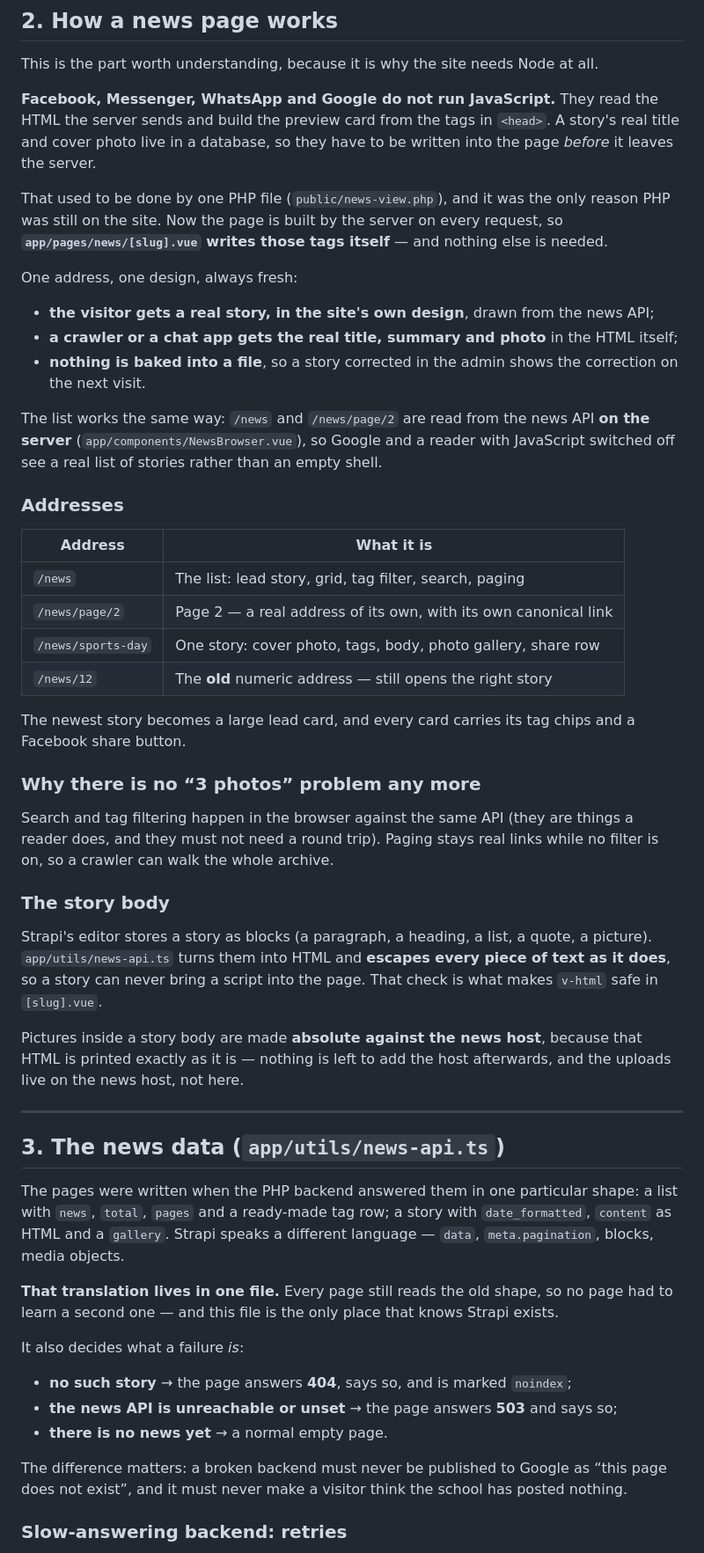
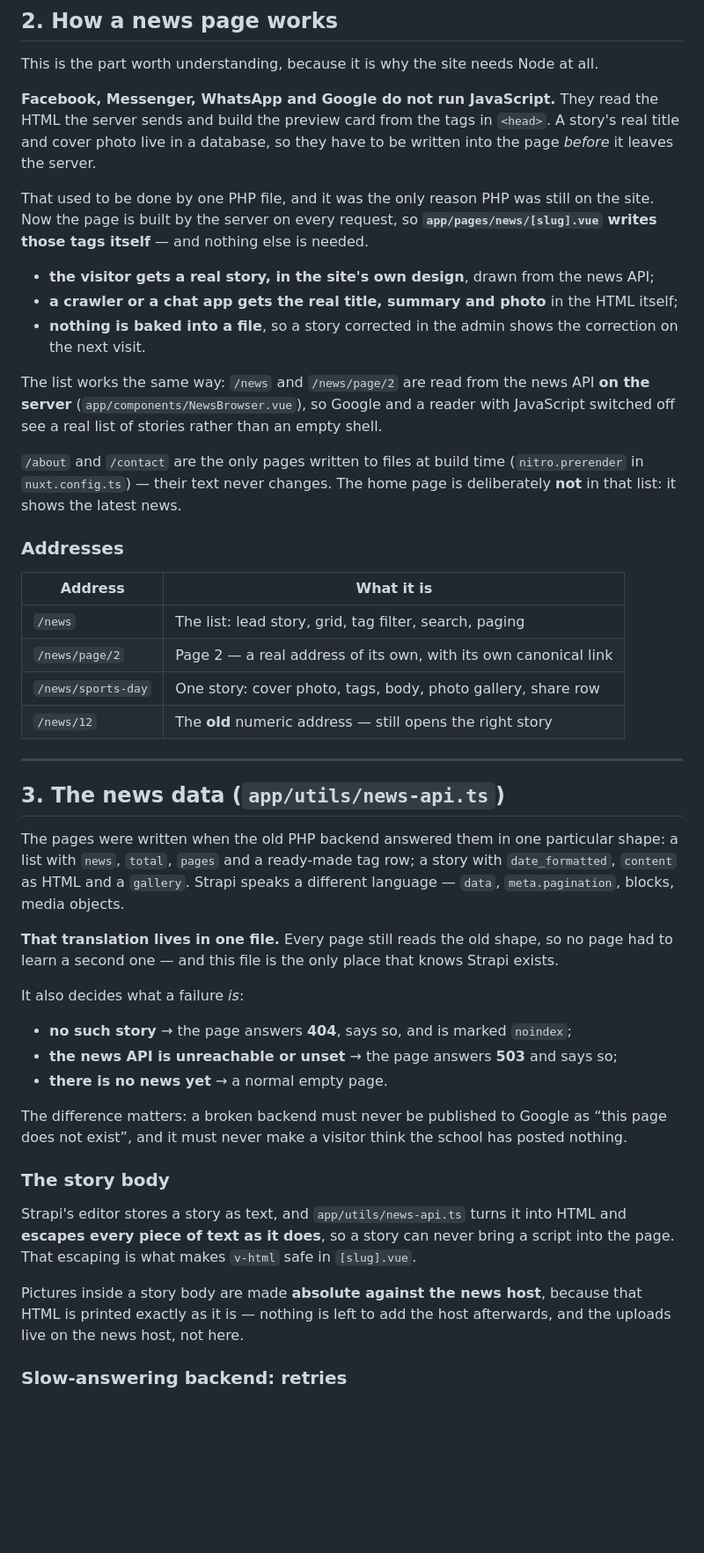
Before and after one commit to zek-cmd/softnet-frontend, a Markdown page: README.md, the part around one of its changes. Shown at 88% size. GitHub-like rendering; blank space fills up the shorter version.

```diff
--- a/README.md
+++ b/README.md
@@ -76,11 +77,9 @@ server sends and build the preview card from the tags in `<head>`. A story's rea
 cover photo live in a database, so they have to be written into the page *before* it leaves the
 server.
 
-That used to be done by one PHP file (`public/news-view.php`), and it was the only reason PHP
-was still on the site. Now the page is built by the server on every request, so
-**`app/pages/news/[slug].vue` writes those tags itself** — and nothing else is needed.
-
-One address, one design, always fresh:
+That used to be done by one PHP file, and it was the only reason PHP was still on the site. Now
+the page is built by the server on every request, so **`app/pages/news/[slug].vue` writes those
+tags itself** — and nothing else is needed.
 
 - **the visitor gets a real story, in the site's own design**, drawn from the news API;
 - **a crawler or a chat app gets the real title, summary and photo** in the HTML itself;
@@ -88,8 +87,12 @@ One address, one design, always fresh:
   the next visit.
 
 The list works the same way: `/news` and `/news/page/2` are read from the news API **on the
-server** (`app/components/NewsBrowser.vue`), so Google and a reader with JavaScript switched
-off see a real list of stories rather than an empty shell.
+server** (`app/components/NewsBrowser.vue`), so Google and a reader with JavaScript switched off
+see a real list of stories rather than an empty shell.
+
+`/about` and `/contact` are the only pages written to files at build time (`nitro.prerender` in
+`nuxt.config.ts`) — their text never changes. The home page is deliberately **not** in that list:
+it shows the latest news.
 
 ### Addresses
 
@@ -100,33 +103,13 @@ off see a real list of stories rather than an empty shell.
 | `/news/sports-day` | One story: cover photo, tags, body, photo gallery, share row |
 | `/news/12` | The **old** numeric address — still opens the right story |
 
-The newest story becomes a large lead card, and every card carries its tag chips and a Facebook
-share button.
-
-### Why there is no “3 photos” problem any more
-
-Search and tag filtering happen in the browser against the same API (they are things a reader
-does, and they must not need a round trip). Paging stays real links while no filter is on, so a
-crawler can walk the whole archive.
-
-### The story body
-
-Strapi's editor stores a story as blocks (a paragraph, a heading, a list, a quote, a picture).
-`app/utils/news-api.ts` turns them into HTML and **escapes every piece of text as it does**, so
-a story can never bring a script into the page. That check is what makes `v-html` safe in
-`[slug].vue`.
-
-Pictures inside a story body are made **absolute against the news host**, because that HTML is
-printed exactly as it is — nothing is left to add the host afterwards, and the uploads live on
-the news host, not here.
-
 ---
 
 ## 3. The news data (`app/utils/news-api.ts`)
 
-The pages were written when the PHP backend answered them in one particular shape: a list with
-`news`, `total`, `pages` and a ready-made tag row; a story with `date_formatted`, `content` as
-HTML and a `gallery`. Strapi speaks a different language — `data`, `meta.pagination`, blocks,
+The pages were written when the old PHP backend answered them in one particular shape: a list
+with `news`, `total`, `pages` and a ready-made tag row; a story with `date_formatted`, `content`
+as HTML and a `gallery`. Strapi speaks a different language — `data`, `meta.pagination`, blocks,
 media objects.
 
 **That translation lives in one file.** Every page still reads the old shape, so no page had to
@@ -140,6 +123,16 @@ It also decides what a failure *is*:
 
 The difference matters: a broken backend must never be published to Google as “this page does
 not exist”, and it must never make a visitor think the school has posted nothing.
+
+### The story body
+
+Strapi's editor stores a story as text, and `app/utils/news-api.ts` turns it into HTML and
+**escapes every piece of text as it does**, so a story can never bring a script into the page.
+That escaping is what makes `v-html` safe in `[slug].vue`.
+
+Pictures inside a story body are made **absolute against the news host**, because that HTML is
+printed exactly as it is — nothing is left to add the host afterwards, and the uploads live on
+the news host, not here.
 
 ### Slow-answering backend: retries
 
```
Also changed, not shown: other parts of README.md (+51 -101 lines).
